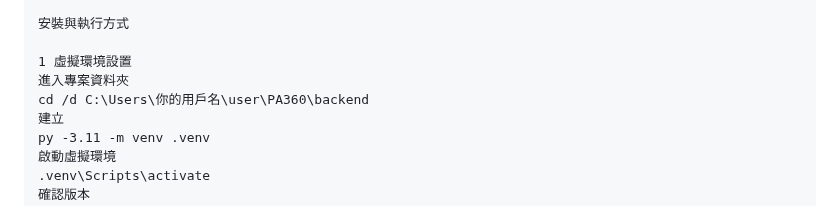
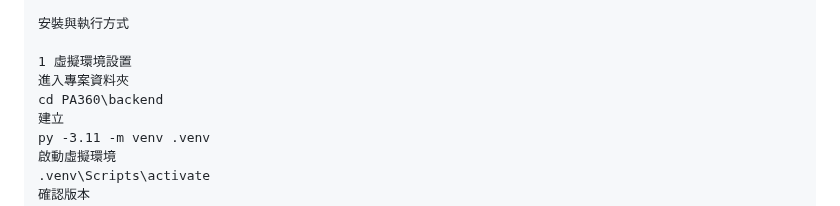
Before and after one commit to YeanGO/PA360, a Markdown page: README.md, the part around the change. Drawn GitHub-style.

```diff
--- a/README.md
+++ b/README.md
@@ -141,7 +141,7 @@ Python 3.9 以上
 
 1 虛擬環境設置
 進入專案資料夾
-cd /d C:\Users\你的用戶名\user\PA360\backend
+cd PA360\backend
 建立
 py -3.11 -m venv .venv
 啟動虛擬環境
```
